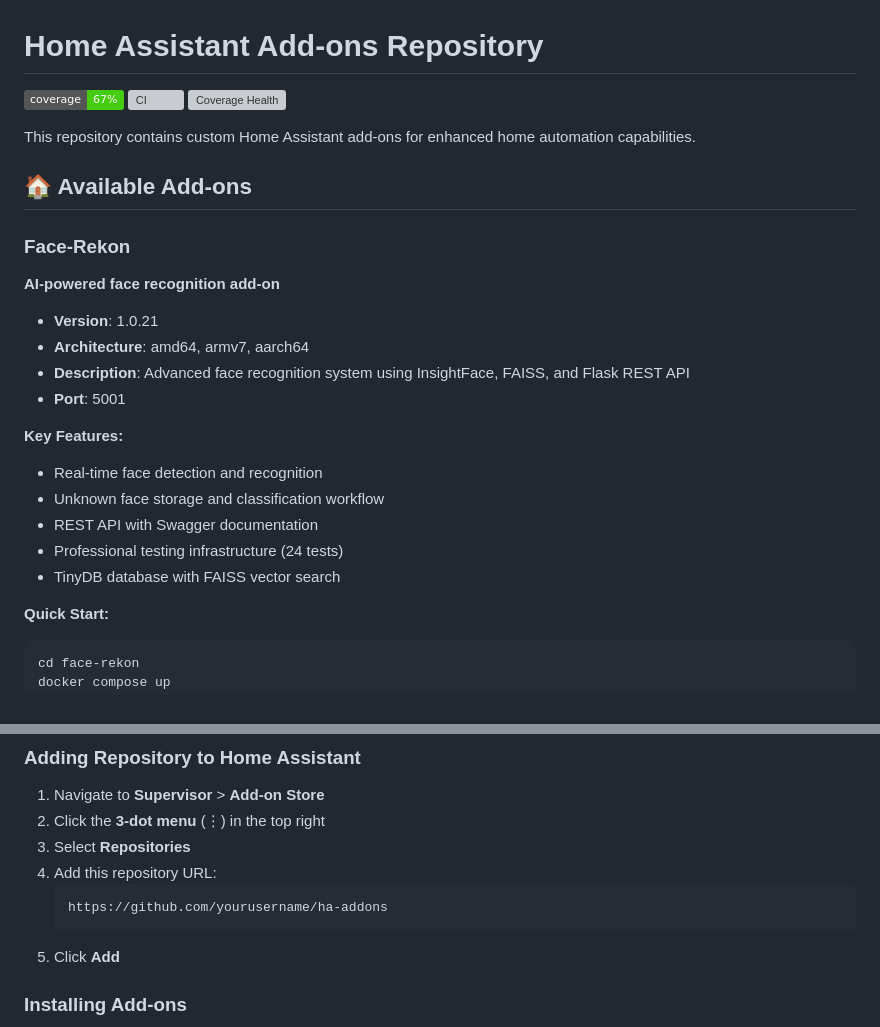
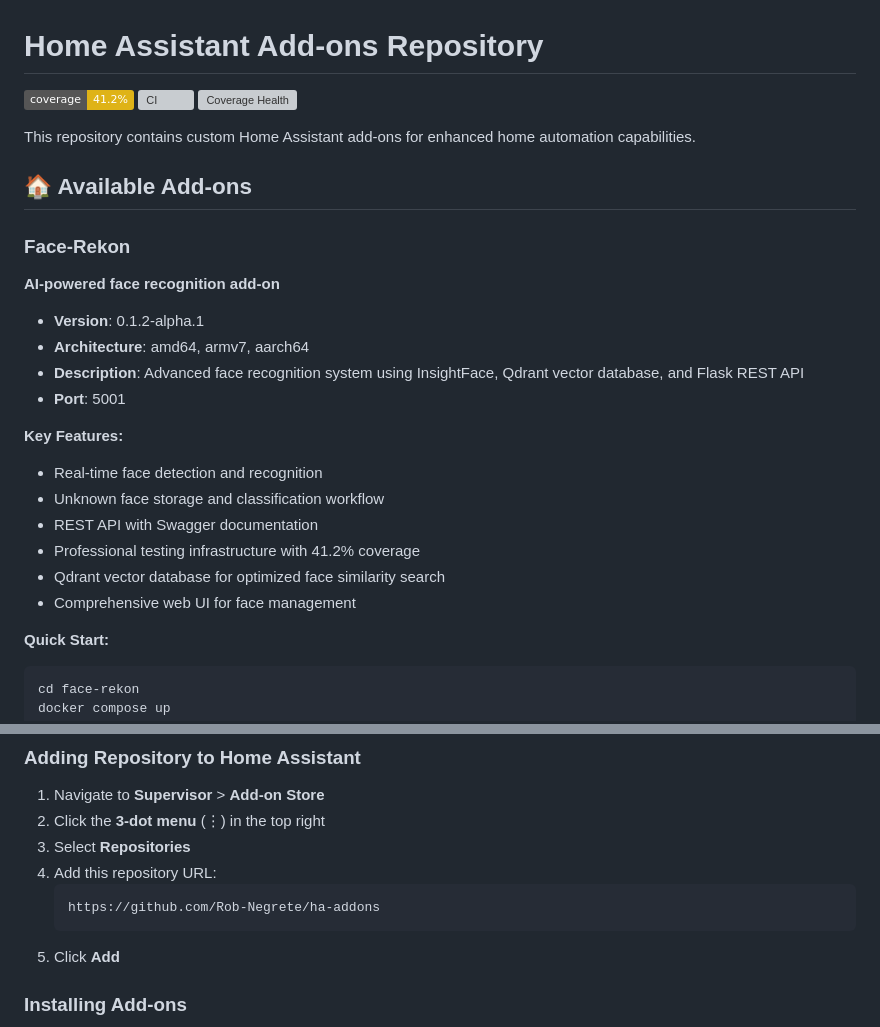
Before and after one commit to Rob-Negrete/ha-addons, a Markdown page: README.md, 2 parts joined by grey strips. Rendered like a GitHub page; badges without logos; grey boxes are pictures that could not be loaded.

````diff
--- a/README.md
+++ b/README.md
@@ -1,6 +1,6 @@
 # Home Assistant Add-ons Repository
 
-![Coverage](https://img.shields.io/badge/coverage-67%25-brightgreen)
+![Coverage](https://img.shields.io/badge/coverage-41.2%25-yellow)
 ![CI](https://github.com/Rob-Negrete/ha-addons/workflows/CI/badge.svg)
 ![Coverage Health](https://github.com/Rob-Negrete/ha-addons/workflows/Coverage%20Health%20Check/badge.svg)
 
@@ -12,9 +12,9 @@ This repository contains custom Home Assistant add-ons for enhanced home automat
 
 **AI-powered face recognition add-on**
 
-- **Version**: 1.0.21
+- **Version**: 0.1.2-alpha.1
 - **Architecture**: amd64, armv7, aarch64
-- **Description**: Advanced face recognition system using InsightFace, FAISS, and Flask REST API
+- **Description**: Advanced face recognition system using InsightFace, Qdrant vector database, and Flask REST API
 - **Port**: 5001
 
 **Key Features:**
@@ -22,8 +22,9 @@ This repository contains custom Home Assistant add-ons for enhanced home automat
 - Real-time face detection and recognition
 - Unknown face storage and classification workflow
 - REST API with Swagger documentation
-- Professional testing infrastructure (24 tests)
-- TinyDB database with FAISS vector search
+- Professional testing infrastructure with 41.2% coverage
+- Qdrant vector database for optimized face similarity search
+- Comprehensive web UI for face management
 
 **Quick Start:**
 
@@ -49,7 +50,7 @@ docker compose up
 3. Select **Repositories**
 4. Add this repository URL:
    ```
-   https://github.com/yourusername/ha-addons
+   https://github.com/Rob-Negrete/ha-addons
    ```
 5. Click **Add**
 
````
Also changed, not shown: other parts of README.md (+1 -1 lines), face-rekon/README.md (+4 -3 lines).
